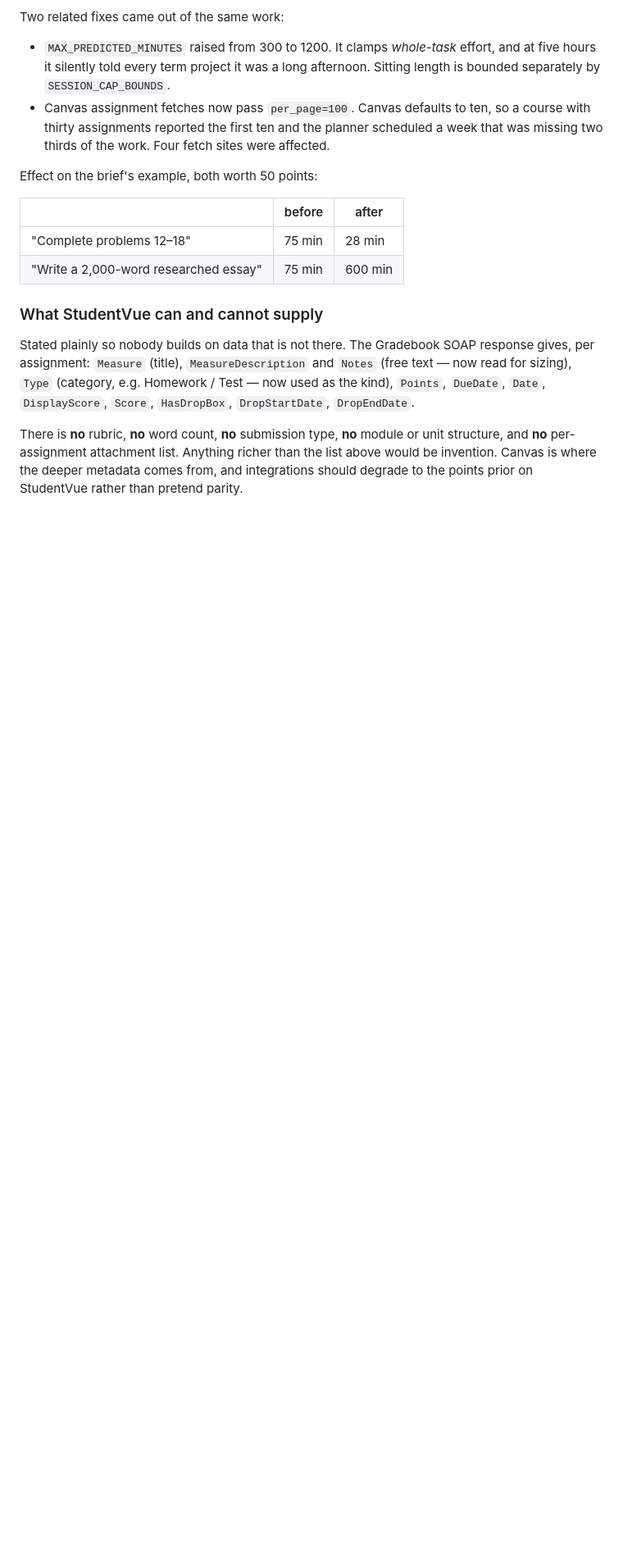
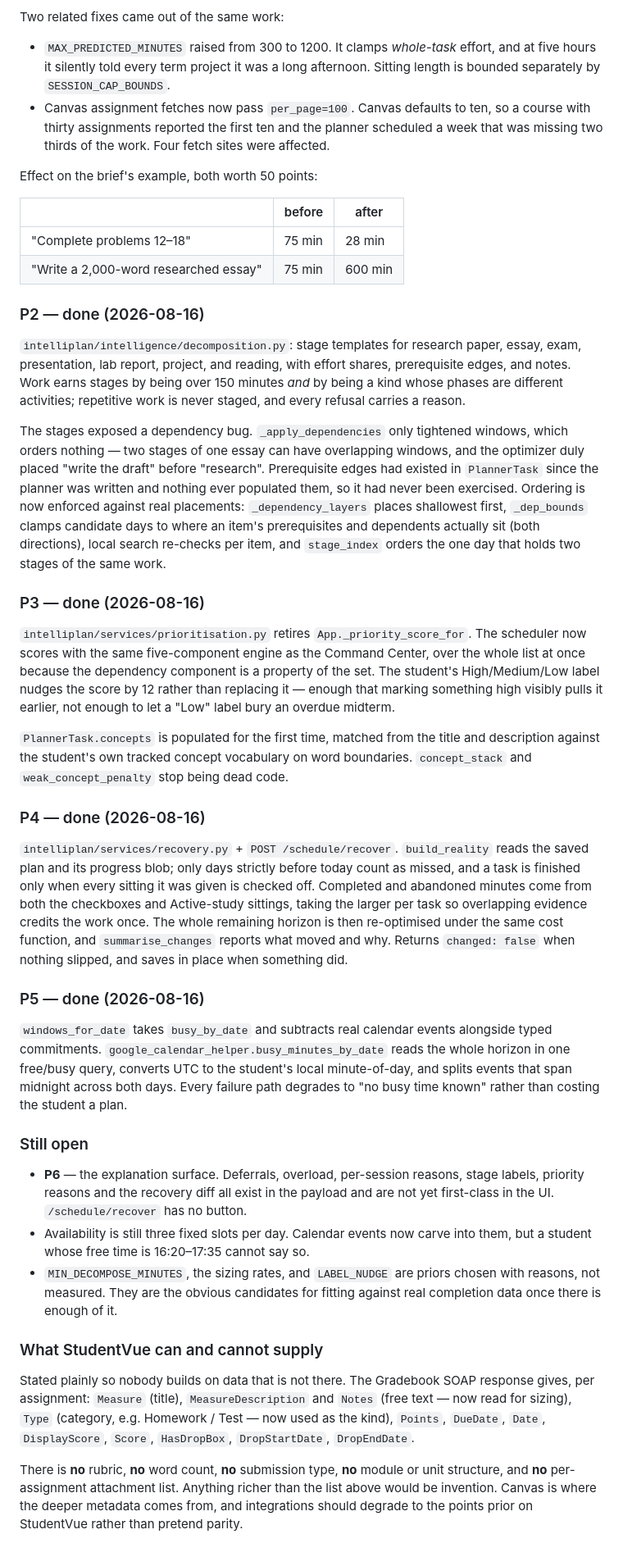
Before and after one commit to UAnirudh/IntelliPlan, a Markdown page: docs/scheduler-audit.md, the part around the change. Shown at 82% size. GitHub-like rendering; blank space fills up the shorter version.

Commit message:
docs(scheduler): record what P2 through P5 changed, and what is still open

```diff
--- a/docs/scheduler-audit.md
+++ b/docs/scheduler-audit.md
@@ -272,6 +272,69 @@ Effect on the brief's example, both worth 50 points:
 | "Complete problems 12–18" | 75 min | 28 min |
 | "Write a 2,000-word researched essay" | 75 min | 600 min |
 
+### P2 — done (2026-08-16)
+
+`intelliplan/intelligence/decomposition.py`: stage templates for research
+paper, essay, exam, presentation, lab report, project, and reading, with
+effort shares, prerequisite edges, and notes. Work earns stages by being over
+150 minutes *and* by being a kind whose phases are different activities;
+repetitive work is never staged, and every refusal carries a reason.
+
+The stages exposed a dependency bug. `_apply_dependencies` only tightened
+windows, which orders nothing — two stages of one essay can have overlapping
+windows, and the optimizer duly placed "write the draft" before "research".
+Prerequisite edges had existed in `PlannerTask` since the planner was written
+and nothing ever populated them, so it had never been exercised. Ordering is
+now enforced against real placements: `_dependency_layers` places shallowest
+first, `_dep_bounds` clamps candidate days to where an item's prerequisites and
+dependents actually sit (both directions), local search re-checks per item, and
+`stage_index` orders the one day that holds two stages of the same work.
+
+### P3 — done (2026-08-16)
+
+`intelliplan/services/prioritisation.py` retires `App._priority_score_for`. The
+scheduler now scores with the same five-component engine as the Command Center,
+over the whole list at once because the dependency component is a property of
+the set. The student's High/Medium/Low label nudges the score by 12 rather than
+replacing it — enough that marking something high visibly pulls it earlier, not
+enough to let a "Low" label bury an overdue midterm.
+
+`PlannerTask.concepts` is populated for the first time, matched from the title
+and description against the student's own tracked concept vocabulary on word
+boundaries. `concept_stack` and `weak_concept_penalty` stop being dead code.
+
+### P4 — done (2026-08-16)
+
+`intelliplan/services/recovery.py` + `POST /schedule/recover`. `build_reality`
+reads the saved plan and its progress blob; only days strictly before today
+count as missed, and a task is finished only when every sitting it was given is
+checked off. Completed and abandoned minutes come from both the checkboxes and
+Active-study sittings, taking the larger per task so overlapping evidence
+credits the work once. The whole remaining horizon is then re-optimised under
+the same cost function, and `summarise_changes` reports what moved and why.
+Returns `changed: false` when nothing slipped, and saves in place when
+something did.
+
+### P5 — done (2026-08-16)
+
+`windows_for_date` takes `busy_by_date` and subtracts real calendar events
+alongside typed commitments. `google_calendar_helper.busy_minutes_by_date`
+reads the whole horizon in one free/busy query, converts UTC to the student's
+local minute-of-day, and splits events that span midnight across both days.
+Every failure path degrades to "no busy time known" rather than costing the
+student a plan.
+
+### Still open
+
+- **P6** — the explanation surface. Deferrals, overload, per-session reasons,
+  stage labels, priority reasons and the recovery diff all exist in the payload
+  and are not yet first-class in the UI. `/schedule/recover` has no button.
+- Availability is still three fixed slots per day. Calendar events now carve
+  into them, but a student whose free time is 16:20–17:35 cannot say so.
+- `MIN_DECOMPOSE_MINUTES`, the sizing rates, and `LABEL_NUDGE` are priors
+  chosen with reasons, not measured. They are the obvious candidates for
+  fitting against real completion data once there is enough of it.
+
 ### What StudentVue can and cannot supply
 
 Stated plainly so nobody builds on data that is not there. The Gradebook SOAP
```
